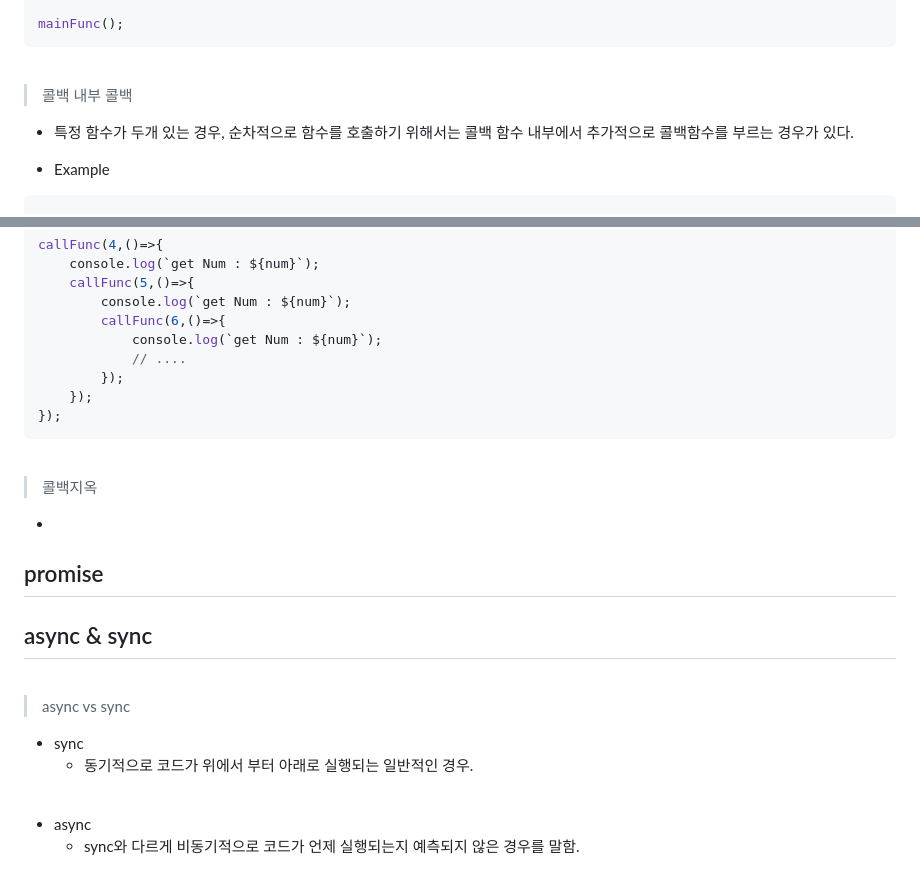
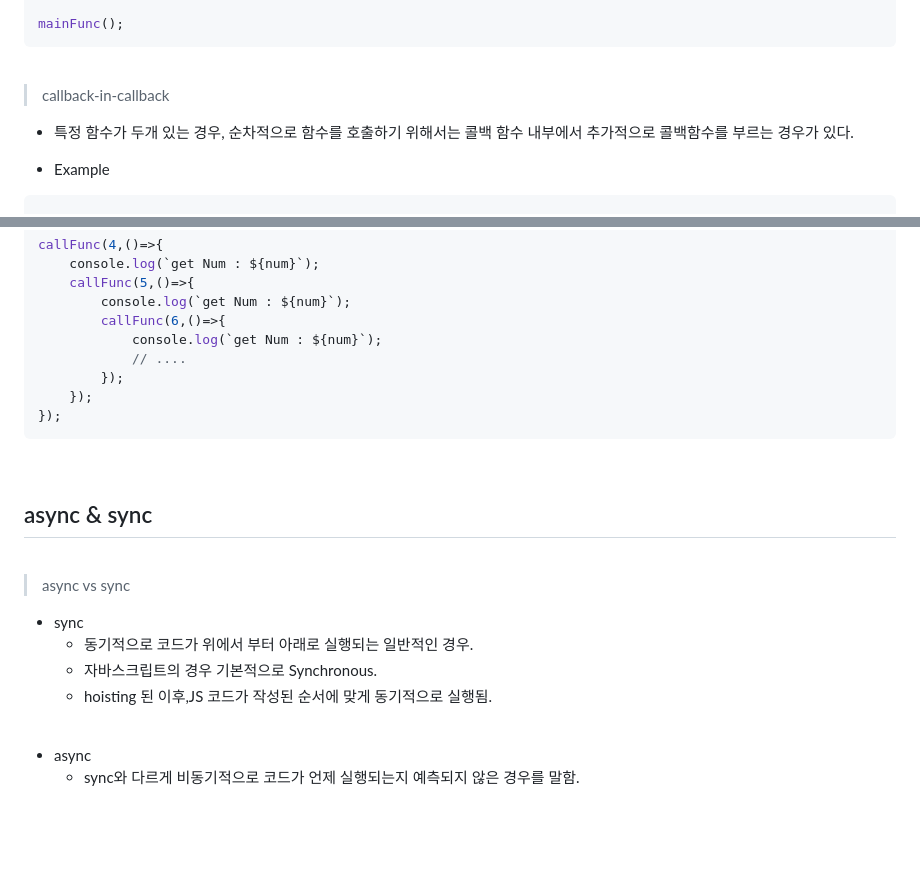
Before and after one commit to Evelops/promotion-study, a Markdown page: esy/week-2/README.md, 2 parts joined by grey strips. GitHub-like rendering; blank space fills up the shorter version.

````diff
--- a/esy/week-2/README.md
+++ b/esy/week-2/README.md
@@ -35,7 +38,7 @@ mainFunc();
 ```
 <br>
 
-> 콜백 내부 콜백
+> callback-in-callback
 
 - 특정 함수가 두개 있는 경우, 순차적으로 함수를 호출하기 위해서는 콜백 함수 내부에서 추가적으로 콜백함수를 부르는 경우가 있다.
 
@@ -70,23 +73,6 @@ callFunc(4,()=>{
 ```
 <br>
 
-> 콜백지옥
-
--
-
-
-
-## promise
-
-
-
-
-
-
-
-
-
-
 ## async & sync
 
 <br>
@@ -95,6 +81,8 @@ callFunc(4,()=>{
 
 - sync
     - 동기적으로 코드가 위에서 부터 아래로 실행되는 일반적인 경우.
+    - 자바스크립트의 경우 기본적으로 Synchronous.
+    - hoisting 된 이후,JS 코드가 작성된 순서에 맞게 동기적으로 실행됨.
 
 <br>
 
````
Also changed, not shown: other parts of esy/week-2/README.md (+89 -0 lines).
